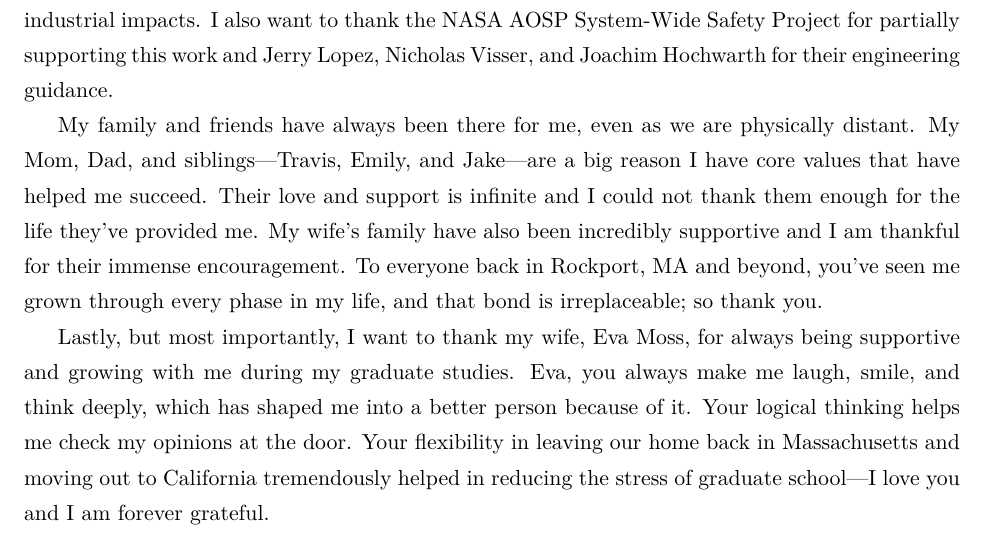
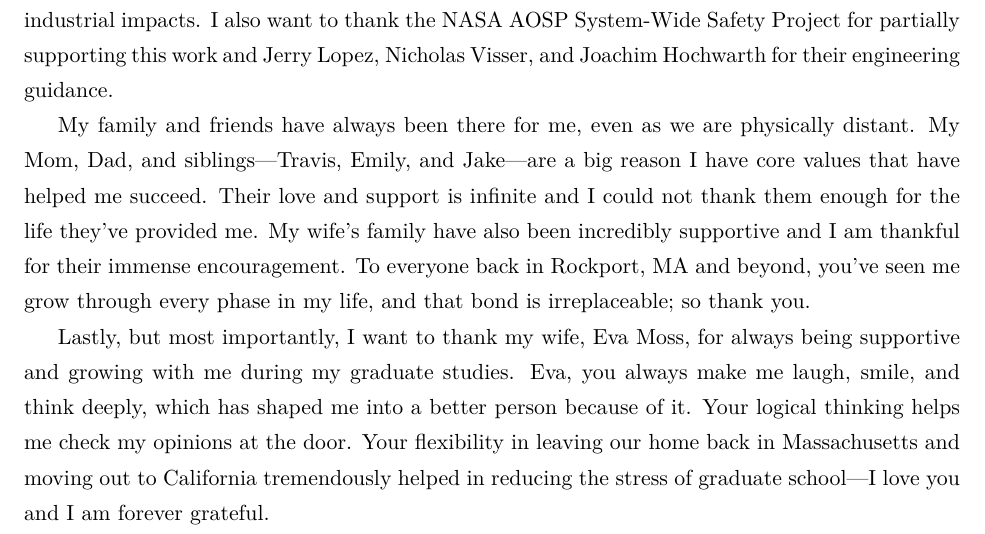
Before and after one commit to mossr/mscs-stanford-thesis, a LaTeX thesis (main.tex, which reads chapters/acknowledgments.tex): part of page 7 of 69, cut so that both start at the same text. The pictures show the PDF file moss-mscs-thesis.pdf that the author committed with the source.

Commit message:
Fixed typo in acknowledgments, latexmkrc to copy pdf from output/

```diff
--- a/chapters/acknowledgments.tex
+++ b/chapters/acknowledgments.tex
@@ -22,7 +22,7 @@ My family and friends have always been there for me, even as we are physically d
 My Mom, Dad, and siblings---Travis, Emily, and Jake---are a big reason I have core values that have helped me succeed.
 Their love and support is infinite and I could not thank them enough for the life they've provided me.
 My wife's family have also been incredibly supportive and I am thankful for their immense encouragement.
-To everyone back in Rockport, MA and beyond, you've seen me grown through every phase in my life, and that bond is irreplaceable; so thank you.
+To everyone back in Rockport, MA and beyond, you've seen me grow through every phase in my life, and that bond is irreplaceable; so thank you.
 
 Lastly, but most importantly, I want to thank my wife, Eva Moss, for always being supportive and growing with me during my graduate studies.
 Eva, you always make me laugh, smile, and think deeply, which has shaped me into a better person because of it.
```
Also changed, not shown: latexmkrc, moss-mscs-thesis.pdf.
